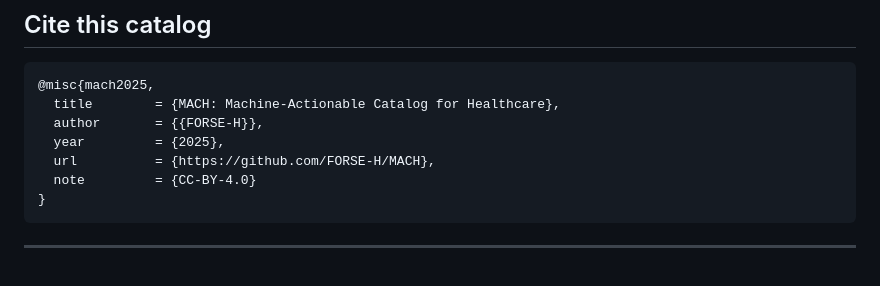
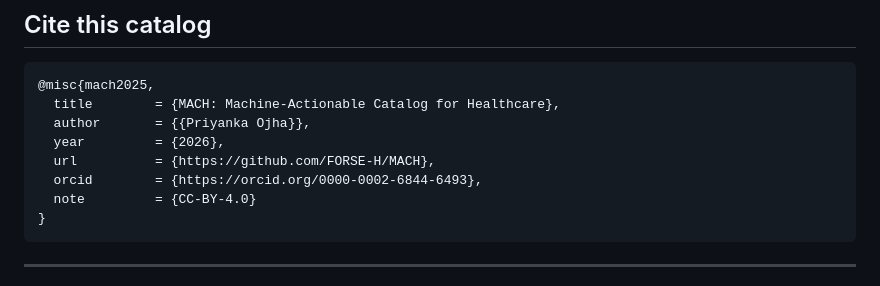
Before and after one commit to FORSE-H/MACH, a Markdown page: README.md, the part around the change. Drawn GitHub-style.

````diff
--- a/README.md
+++ b/README.md
@@ -122,9 +122,10 @@ Attribution: *MACH — Machine-Actionable Catalog for Healthcare, FORSE-H, https
 ```bibtex
 @misc{mach2025,
   title        = {MACH: Machine-Actionable Catalog for Healthcare},
-  author       = {{FORSE-H}},
-  year         = {2025},
+  author       = {{Priyanka Ojha}},
+  year         = {2026},
   url          = {https://github.com/FORSE-H/MACH},
+  orcid        = {https://orcid.org/0000-0002-6844-6493},
   note         = {CC-BY-4.0}
 }
 ```
````
